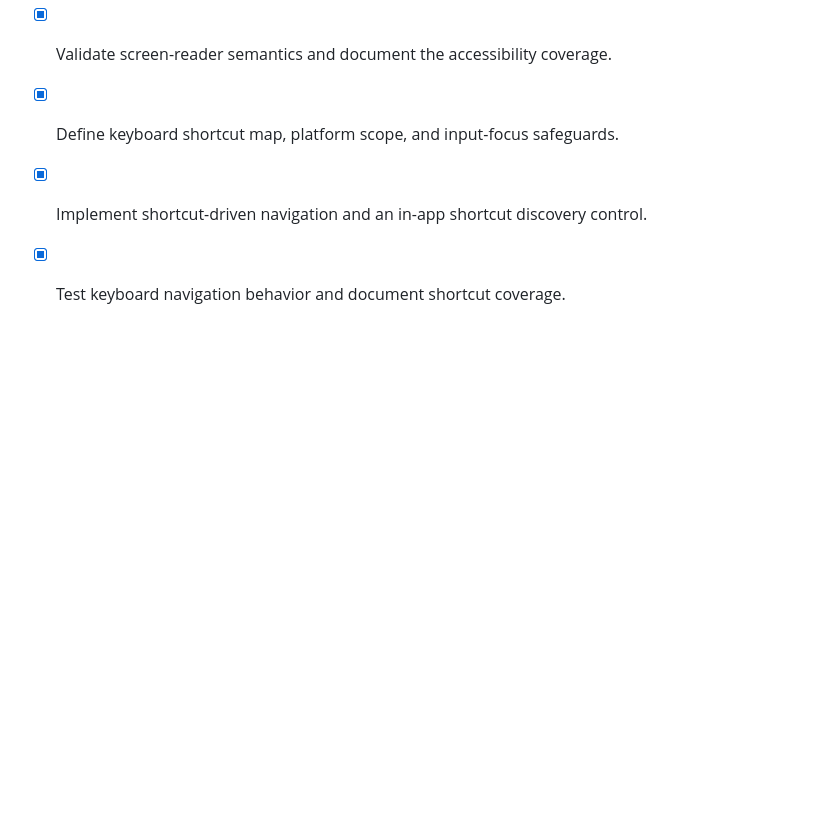
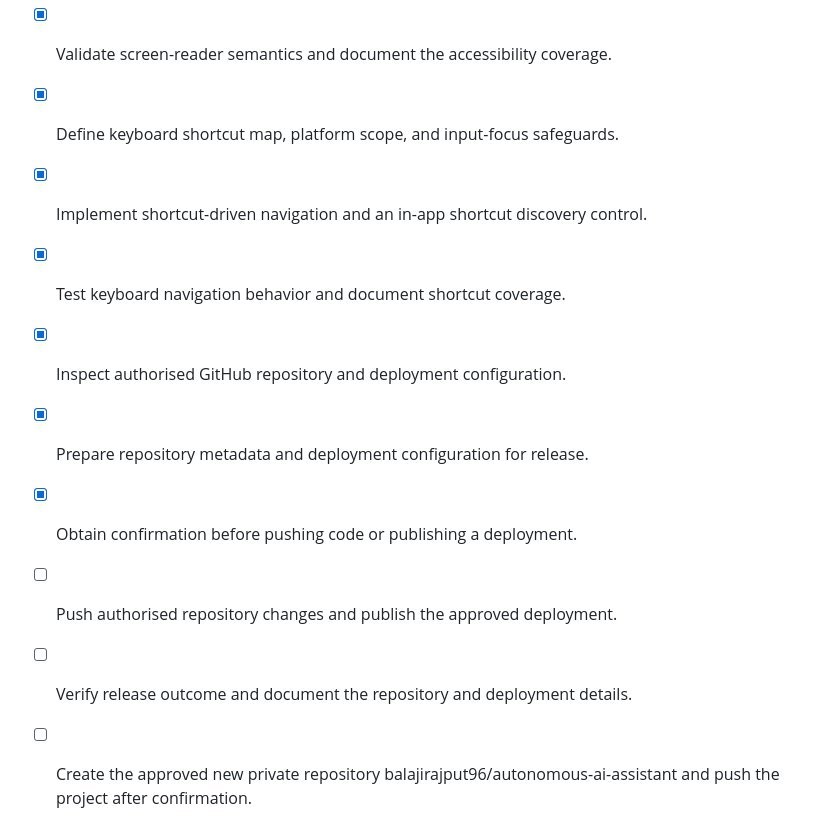
Before and after one commit to balajirajput96/autonomous-ai-assistant, a Markdown page: todo.md, the part around the change. Rendered like a GitHub page; blank space fills up the shorter version.

```diff
--- a/todo.md
+++ b/todo.md
@@ -49,3 +49,9 @@
 - [x] Define keyboard shortcut map, platform scope, and input-focus safeguards.
 - [x] Implement shortcut-driven navigation and an in-app shortcut discovery control.
 - [x] Test keyboard navigation behavior and document shortcut coverage.
+- [x] Inspect authorised GitHub repository and deployment configuration.
+- [x] Prepare repository metadata and deployment configuration for release.
+- [x] Obtain confirmation before pushing code or publishing a deployment.
+- [ ] Push authorised repository changes and publish the approved deployment.
+- [ ] Verify release outcome and document the repository and deployment details.
+- [ ] Create the approved new private repository balajirajput96/autonomous-ai-assistant and push the project after confirmation.
```
Also changed, not shown: README.md (added, +42 -0 lines).
